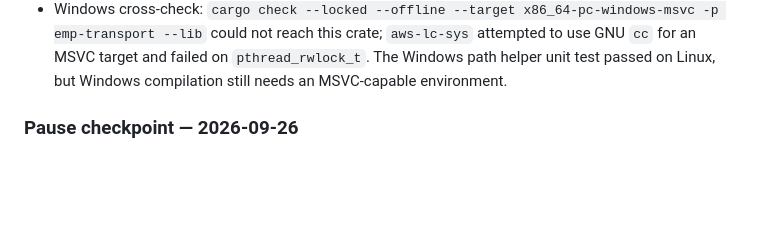
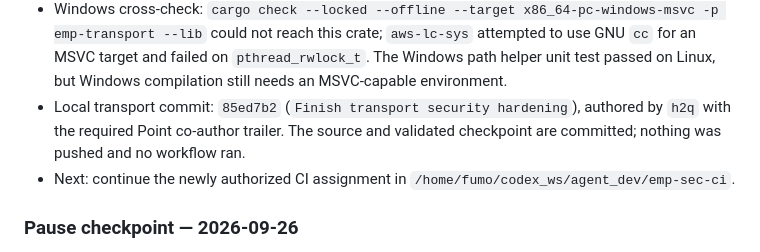
Before and after one commit to Killow1998/EasyMultiProvider, a Markdown page: docs/handoff-2026-09-25-emp-progress.md, the part around the change. Drawn GitHub-style; blank space fills up the shorter version.

Commit message:
Record transport hardening checkpoint
Co-authored-by: Point <point@local.invalid>

```diff
--- a/docs/handoff-2026-09-25-emp-progress.md
+++ b/docs/handoff-2026-09-25-emp-progress.md
@@ -112,6 +112,10 @@ was changed, so no STATE edit was needed.
   `aws-lc-sys` attempted to use GNU `cc` for an MSVC target and failed on
   `pthread_rwlock_t`. The Windows path helper unit test passed on Linux, but
   Windows compilation still needs an MSVC-capable environment.
+- Local transport commit: `85ed7b2` (`Finish transport security hardening`),
+  authored by `h2q` with the required Point co-author trailer. The source and
+  validated checkpoint are committed; nothing was pushed and no workflow ran.
+- Next: continue the newly authorized CI assignment in `/home/fumo/codex_ws/agent_dev/emp-sec-ci`.
 
 ### Pause checkpoint — 2026-09-26
 
```
